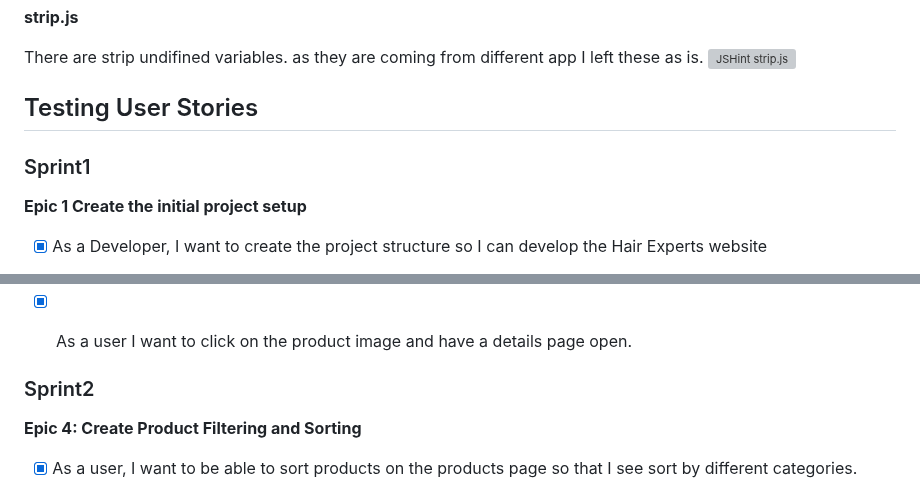
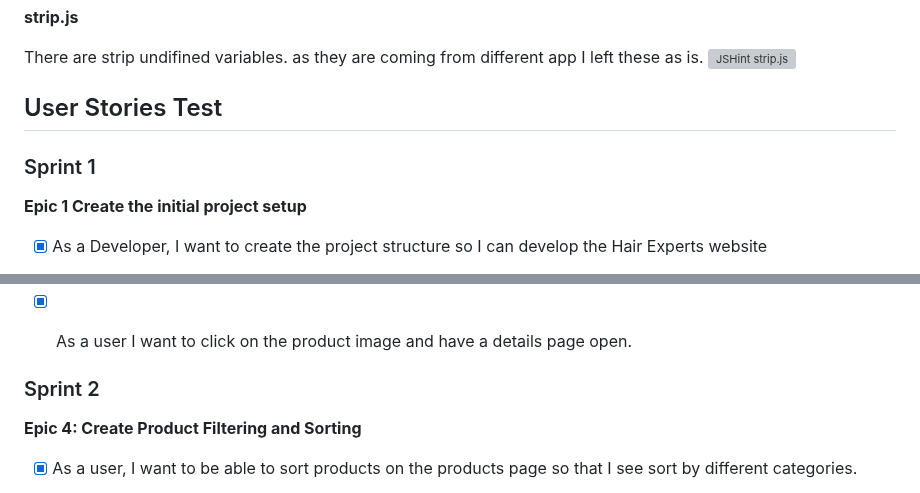
Before and after one commit to Chikayo-k/the-hair-experts, a Markdown page: TEST.md, 2 parts joined by grey strips. GitHub-like rendering; grey boxes are pictures that could not be loaded.

```diff
--- a/TEST.md
+++ b/TEST.md
@@ -205,9 +205,9 @@ All the css files have passed.
 There are strip undifined variables. as they are coming from different app I left these as is.
 ![JSHint strip.js](testing-image/js/strip.png)
 
-## Testing User Stories ##
+## User Stories Test ##
 
-### Sprint1 ###
+### Sprint 1 ###
 **Epic 1 Create the initial project setup**
 
 - [x]  As a Developer, I want to create the project structure so I can develop the Hair Experts website
@@ -232,7 +232,7 @@ There are strip undifined variables. as they are coming from different app I lef
 
 - [x] As a user I want to click on the product image and have a details page open.
 
-### Sprint2 ###
+### Sprint 2 ###
 
 **Epic 4: Create Product Filtering and Sorting**
 
```
Also changed, not shown: other parts of TEST.md (+42 -22 lines).
